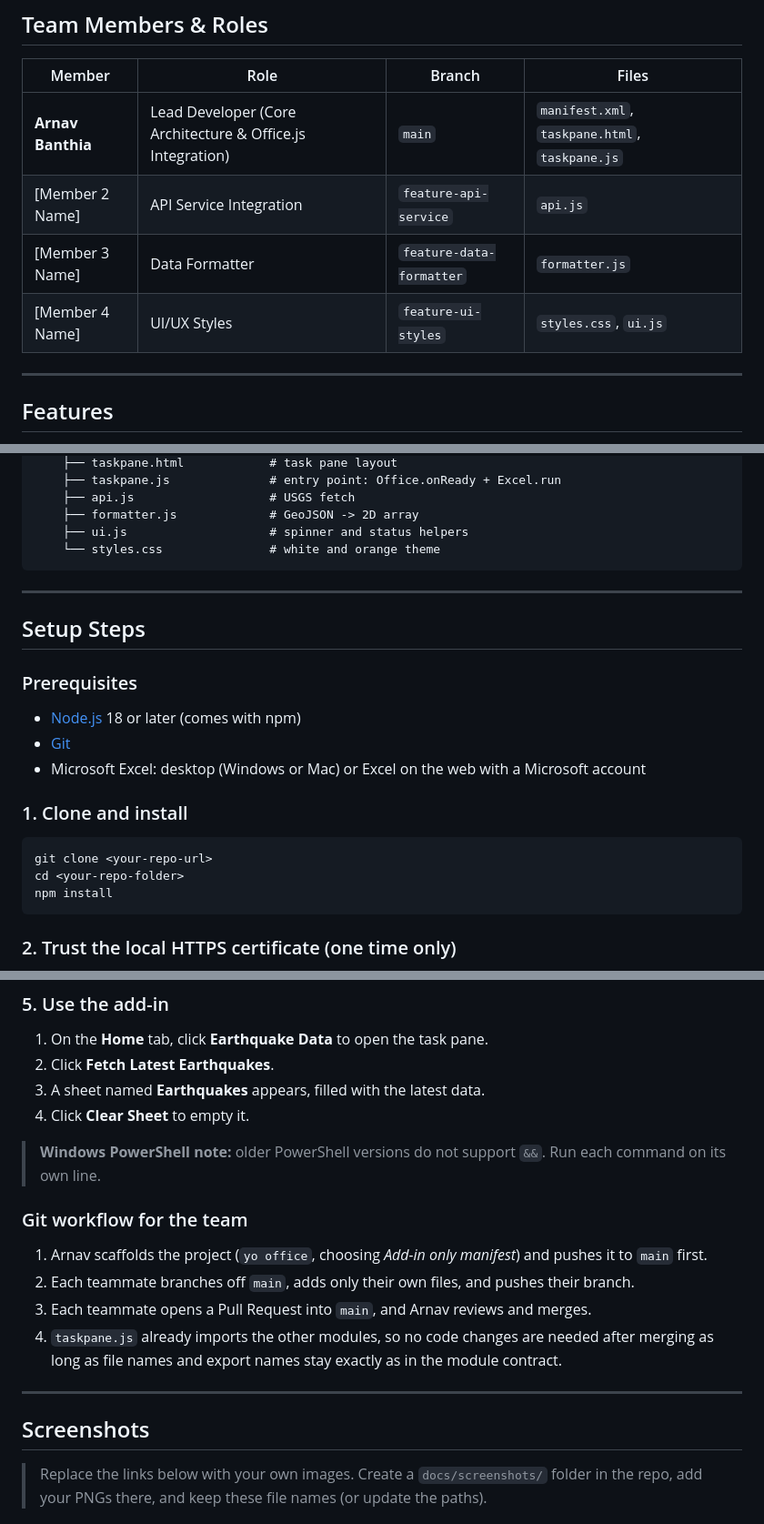
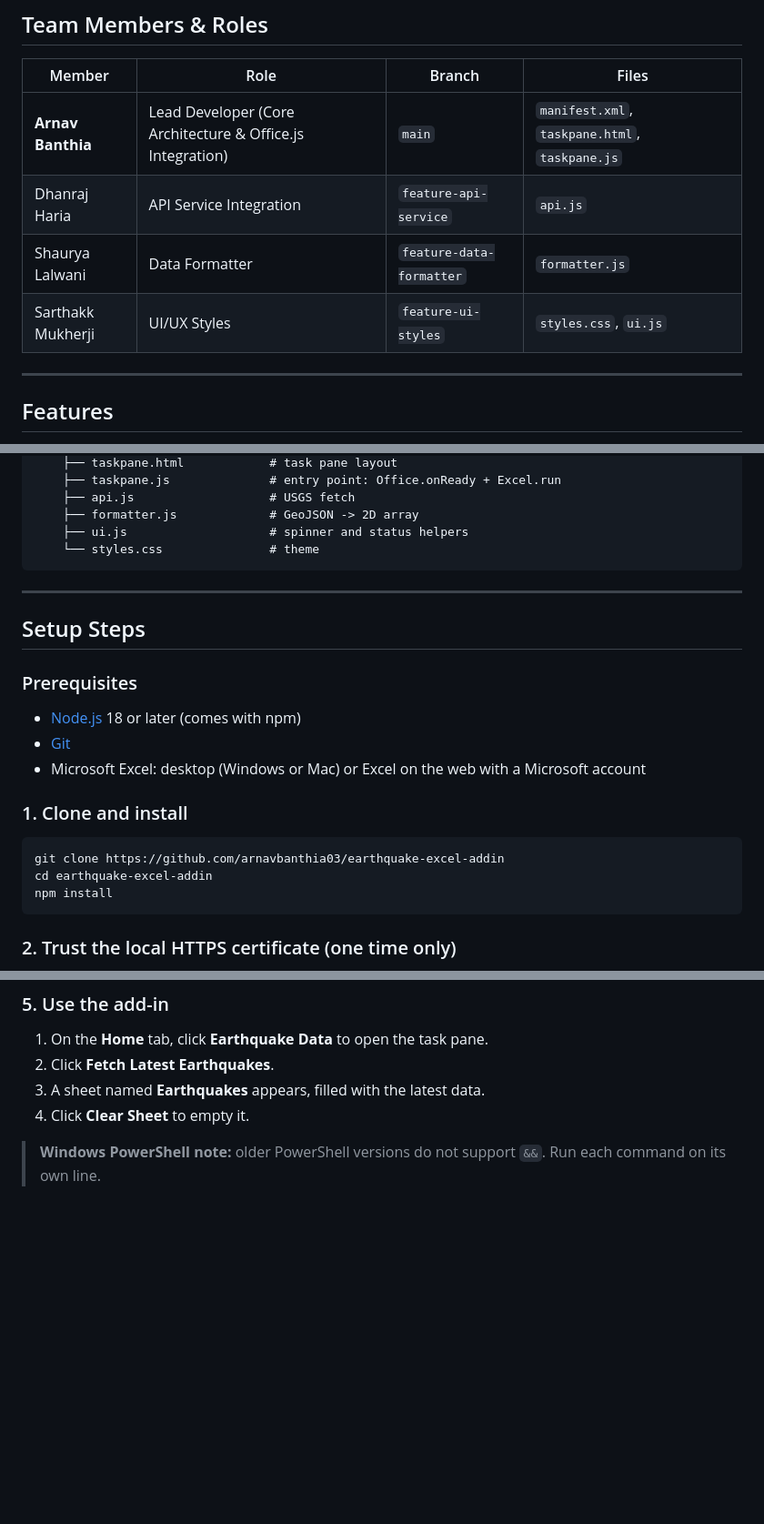
Before and after one commit to arnavbanthia03/earthquake-excel-addin, a Markdown page: README.md, 3 parts joined by grey strips. Shown at 91% size. Drawn GitHub-style; blank space fills up the shorter version.

Commit message:
readme changes final

````diff
--- a/README.md
+++ b/README.md
@@ -25,9 +25,9 @@ An Office Task Pane Add-in for Microsoft Excel, built with JavaScript and HTML.
 | Member | Role | Branch | Files |
 |---|---|---|---|
 | **Arnav Banthia** | Lead Developer (Core Architecture & Office.js Integration) | `main` | `manifest.xml`, `taskpane.html`, `taskpane.js` |
-| [Member 2 Name] | API Service Integration | `feature-api-service` | `api.js` |
-| [Member 3 Name] | Data Formatter | `feature-data-formatter` | `formatter.js` |
-| [Member 4 Name] | UI/UX Styles | `feature-ui-styles` | `styles.css`, `ui.js` |
+| Dhanraj Haria | API Service Integration | `feature-api-service` | `api.js` |
+| Shaurya Lalwani | Data Formatter | `feature-data-formatter` | `formatter.js` |
+| Sarthakk Mukherji | UI/UX Styles | `feature-ui-styles` | `styles.css`, `ui.js` |
 
 ---
 
@@ -125,7 +125,7 @@ earthquake-addin/
     ├── api.js                   # USGS fetch
     ├── formatter.js             # GeoJSON -> 2D array
     ├── ui.js                    # spinner and status helpers
-    └── styles.css               # white and orange theme
+    └── styles.css               # theme
 ```
 
 ---
@@ -141,8 +141,8 @@ earthquake-addin/
 ### 1. Clone and install
 
 ```bash
-git clone <your-repo-url>
-cd <your-repo-folder>
+git clone https://github.com/arnavbanthia03/earthquake-excel-addin
+cd earthquake-excel-addin
 npm install
 ```
 
@@ -208,17 +208,3 @@ Restart Excel, then go to **Insert → Add-ins → My Add-ins** and pick the add
 4. Click **Clear Sheet** to empty it.
 
 > **Windows PowerShell note:** older PowerShell versions do not support `&&`. Run each command on its own line.
-
-### Git workflow for the team
-
-1. Arnav scaffolds the project (`yo office`, choosing *Add-in only manifest*) and pushes it to `main` first.
-2. Each teammate branches off `main`, adds only their own files, and pushes their branch.
-3. Each teammate opens a Pull Request into `main`, and Arnav reviews and merges.
-4. `taskpane.js` already imports the other modules, so no code changes are needed after merging as long as file names and export names stay exactly as in the module contract.
-
----
-
-## Screenshots
-
-> Replace the links below with your own images. Create a `docs/screenshots/` folder in the repo, add your PNGs there, and keep these file names (or update the paths).
-
````
Also changed, not shown: other parts of README.md (+0 -17 lines).
